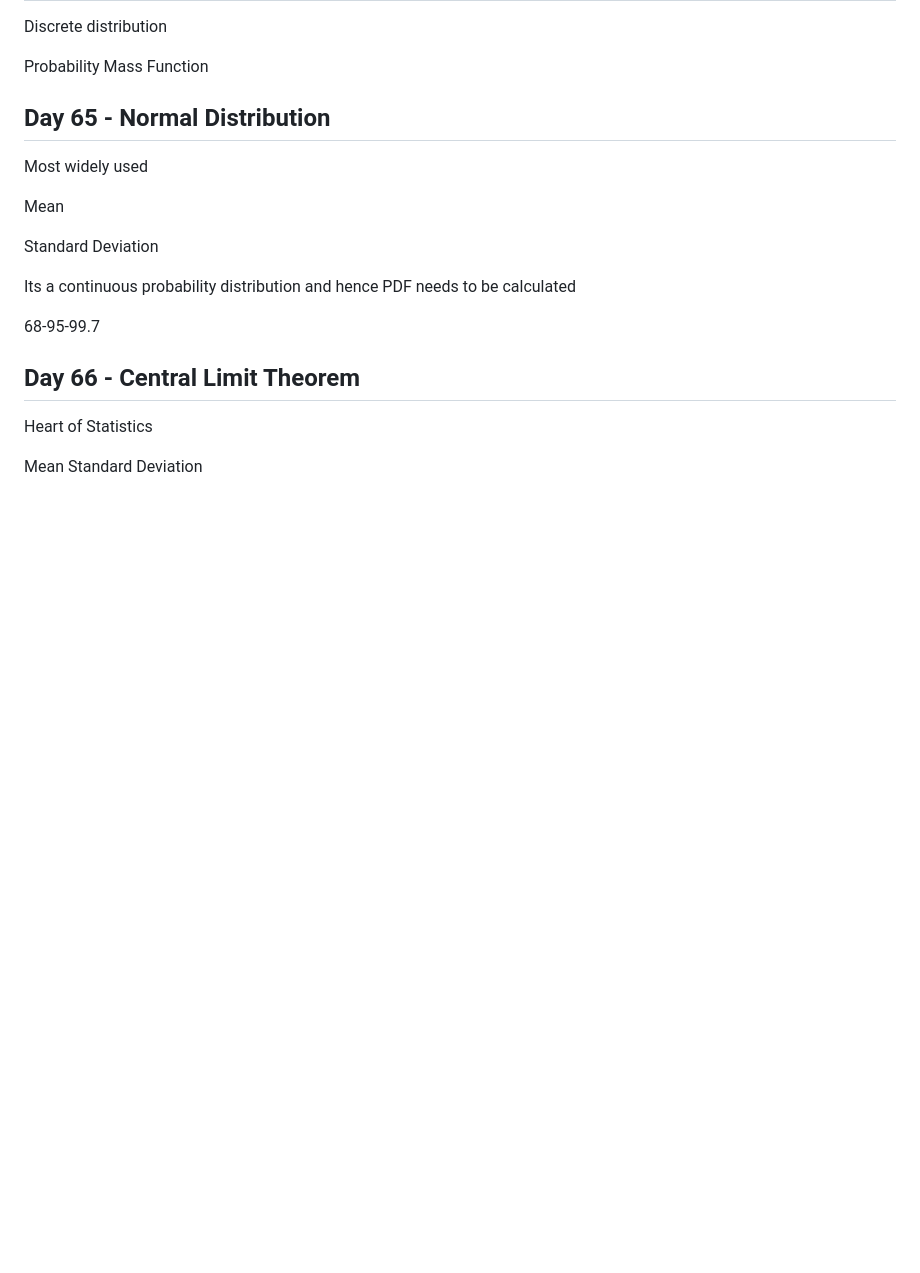
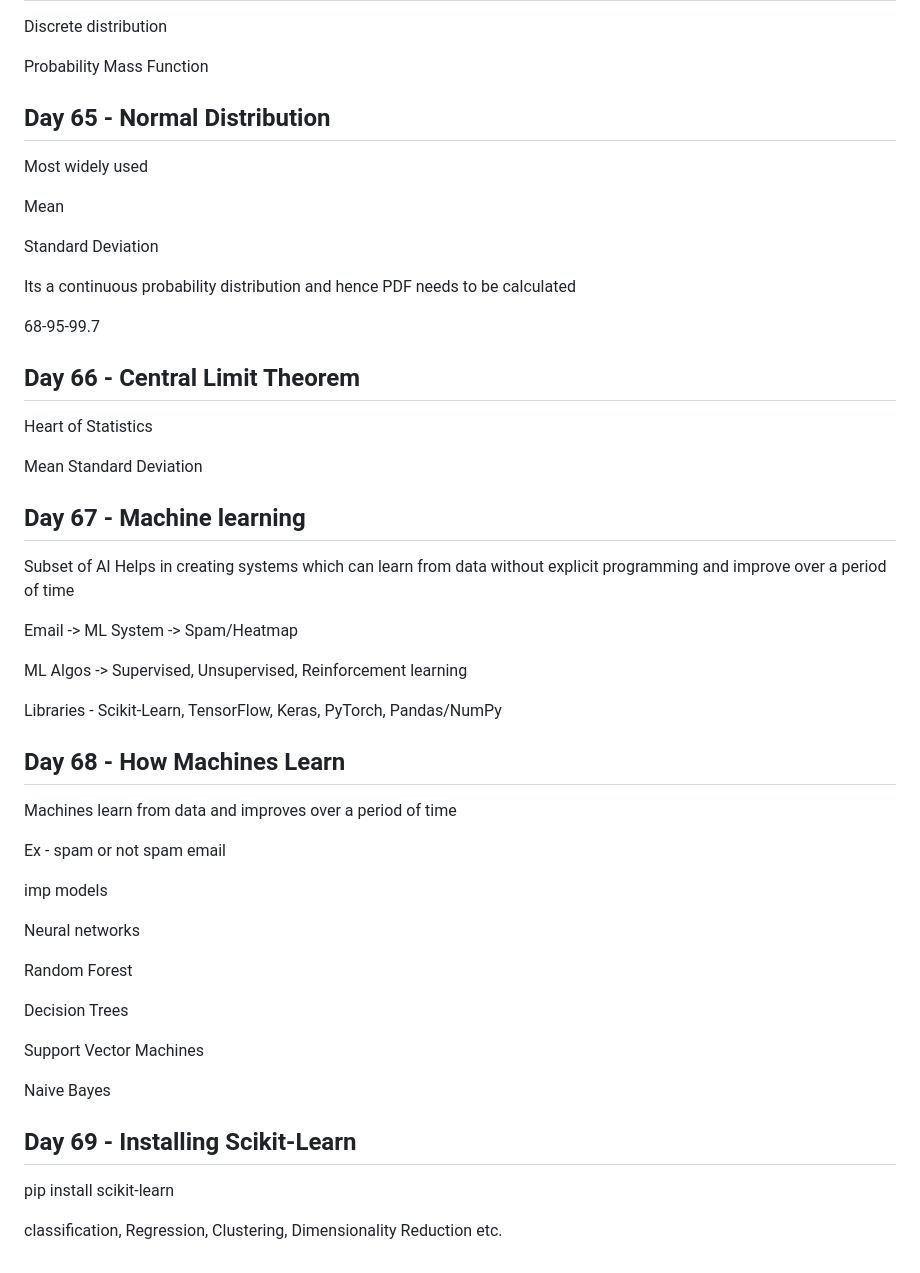
Before and after one commit to mishra1010/DataScience, a Markdown page: readme.md, the part around the change. GitHub-like rendering; blank space fills up the shorter version.

Commit message:
Machine Learning

```diff
--- a/readme.md
+++ b/readme.md
@@ -3300,3 +3300,40 @@ Heart of Statistics
 
 Mean
 Standard Deviation
+
+## Day 67 - Machine learning
+
+Subset of AI
+Helps in creating systems which can learn from data without explicit programming and improve over a period of time
+
+Email -> ML System -> Spam/Heatmap
+
+ML Algos -> Supervised, Unsupervised, Reinforcement learning
+
+Libraries - Scikit-Learn, TensorFlow, Keras, PyTorch, Pandas/NumPy
+
+## Day 68 - How Machines Learn
+
+Machines learn from data and improves over a period of time
+
+Ex - spam or not spam email
+
+imp models
+
+Neural networks
+
+Random Forest
+
+Decision Trees
+
+Support Vector Machines
+
+Naive Bayes
+
+
+
+## Day 69 - Installing Scikit-Learn
+
+pip install scikit-learn
+
+classification, Regression, Clustering, Dimensionality Reduction etc.
```
